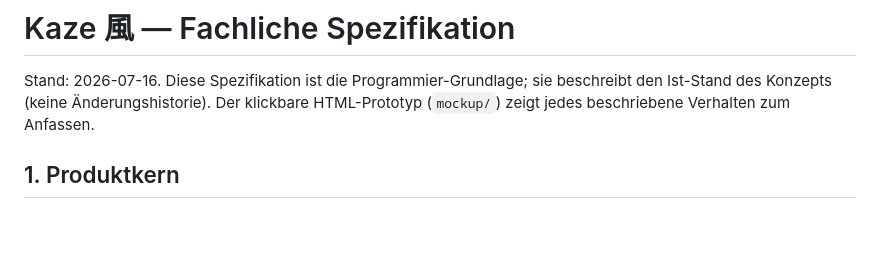
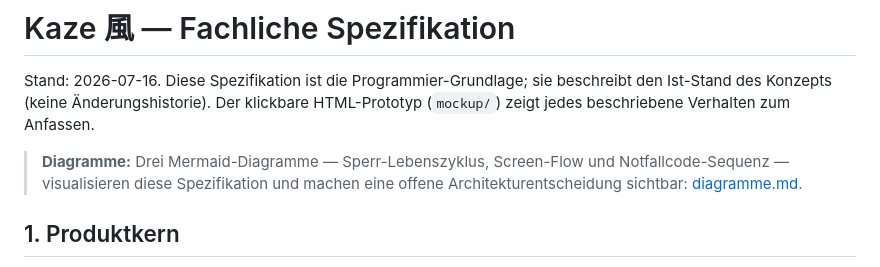
Before and after one commit to neckarshore-mmps/kaze, a Markdown page: docs/spec.md, the part around the change. Drawn GitHub-style; blank space fills up the shorter version.

```diff
--- a/docs/spec.md
+++ b/docs/spec.md
@@ -1,6 +1,8 @@
 # Kaze 風 — Fachliche Spezifikation
 
 Stand: 2026-07-16. Diese Spezifikation ist die Programmier-Grundlage; sie beschreibt den Ist-Stand des Konzepts (keine Änderungshistorie). Der klickbare HTML-Prototyp (`mockup/`) zeigt jedes beschriebene Verhalten zum Anfassen.
+
+> **Diagramme:** Drei Mermaid-Diagramme — Sperr-Lebenszyklus, Screen-Flow und Notfallcode-Sequenz — visualisieren diese Spezifikation und machen eine offene Architekturentscheidung sichtbar: [diagramme.md](diagramme.md).
 
 ## 1. Produktkern
 
```
Also changed, not shown: README.md (+3 -0 lines), docs/diagramme.md (added, +100 -0 lines).
